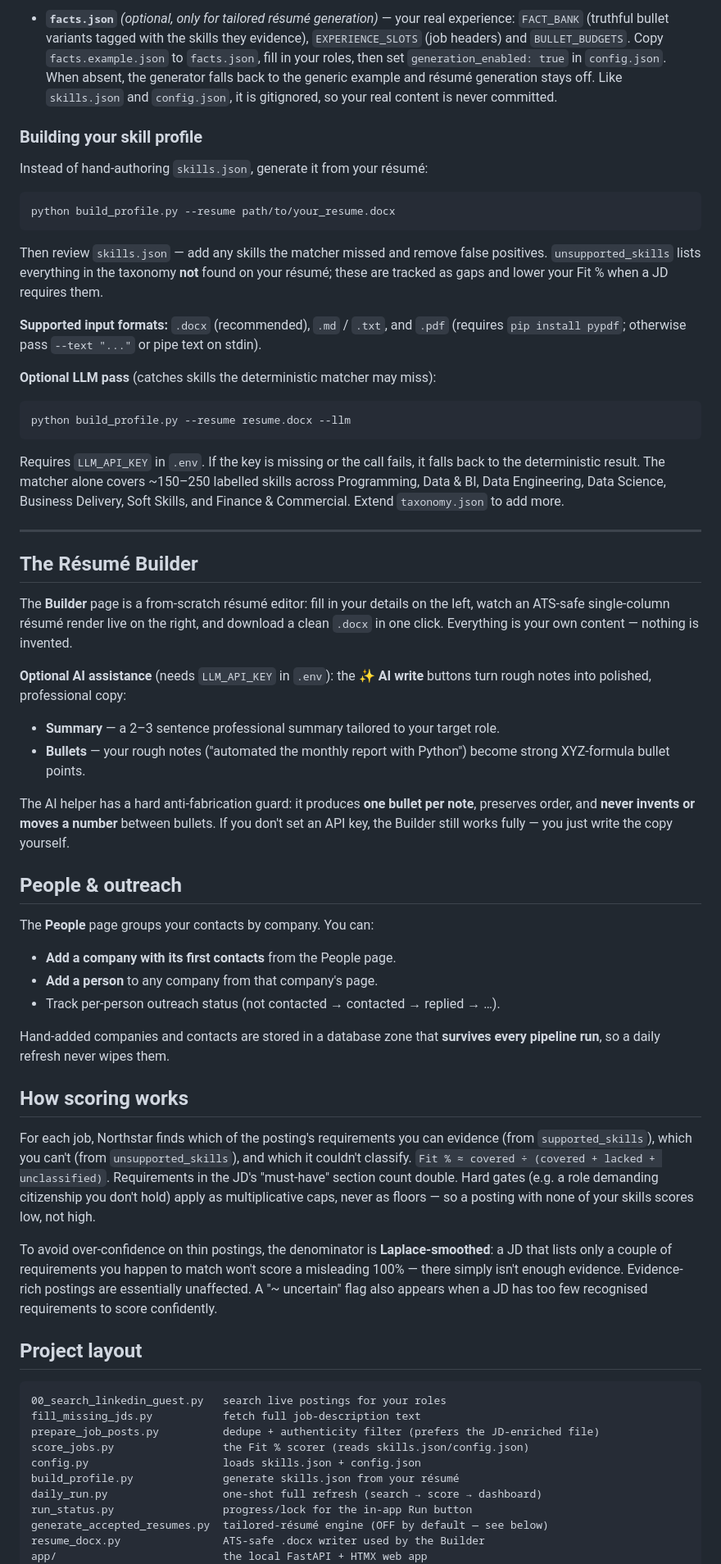
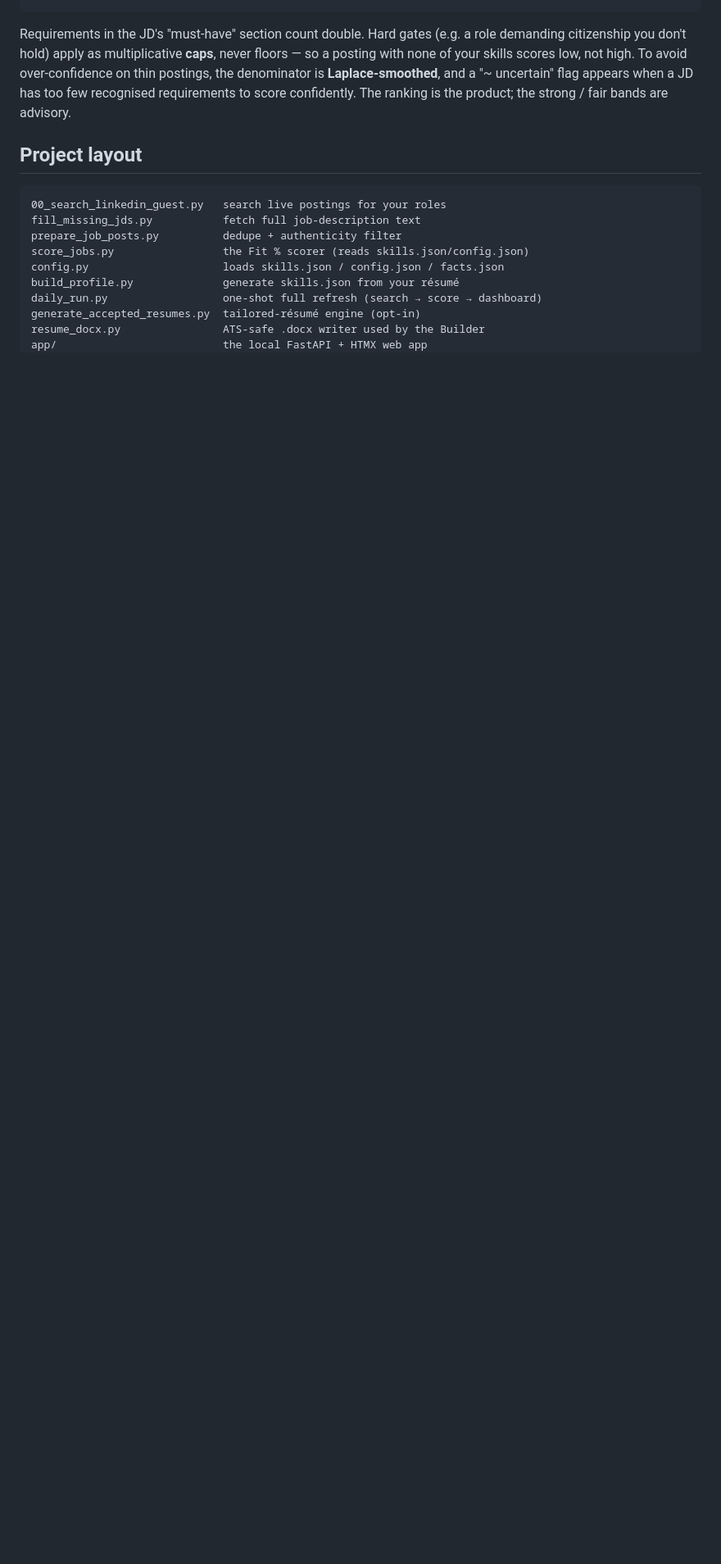
Before and after one commit to Nam-Aniket/northstar, a Markdown page: README.md, the part around one of its changes. Shown at 82% size. Rendered like a GitHub page; blank space fills up the shorter version.

````diff
--- a/README.md
+++ b/README.md
@@ -137,94 +153,16 @@ added by hand — is kept in a separate database zone and **survives every run**
-- **`facts.json`** *(optional, only for tailored résumé generation)* — your real
-  experience: `FACT_BANK` (truthful bullet variants tagged with the skills they
-  evidence), `EXPERIENCE_SLOTS` (job headers) and `BULLET_BUDGETS`. Copy
-  `facts.example.json` to `facts.json`, fill in your roles, then set
-  `generation_enabled: true` in `config.json`. When absent, the generator falls back
-  to the generic example and résumé generation stays off. Like `skills.json` and
-  `config.json`, it is gitignored, so your real content is never committed.
-
-### Building your skill profile
-
-Instead of hand-authoring `skills.json`, generate it from your résumé:
-
-```bash
-python build_profile.py --resume path/to/your_resume.docx
-```
-
-Then review `skills.json` — add any skills the matcher missed and remove false positives.
-`unsupported_skills` lists everything in the taxonomy **not** found on your résumé; these
-are tracked as gaps and lower your Fit % when a JD requires them.
-
-**Supported input formats:** `.docx` (recommended), `.md` / `.txt`, and `.pdf`
-(requires `pip install pypdf`; otherwise pass `--text "..."` or pipe text on stdin).
-
-**Optional LLM pass** (catches skills the deterministic matcher may miss):
-
-```bash
-python build_profile.py --resume resume.docx --llm
-```
-
-Requires `LLM_API_KEY` in `.env`. If the key is missing or the call fails, it falls back
-to the deterministic result. The matcher alone covers ~150–250 labelled skills across
-Programming, Data & BI, Data Engineering, Data Science, Business Delivery, Soft Skills,
-and Finance & Commercial. Extend `taxonomy.json` to add more.
-
----
-
-## The Résumé Builder
-
-The **Builder** page is a from-scratch résumé editor: fill in your details on the left,
-watch an ATS-safe single-column résumé render live on the right, and download a clean
-`.docx` in one click. Everything is your own content — nothing is invented.
-
-**Optional AI assistance** (needs `LLM_API_KEY` in `.env`): the **✨ AI write** buttons
-turn rough notes into polished, professional copy:
-
-- **Summary** — a 2–3 sentence professional summary tailored to your target role.
-- **Bullets** — your rough notes ("automated the monthly report with Python") become
-  strong XYZ-formula bullet points.
-
-The AI helper has a hard anti-fabrication guard: it produces **one bullet per note**,
-preserves order, and **never invents or moves a number** between bullets. If you don't
-set an API key, the Builder still works fully — you just write the copy yourself.
-
-## People & outreach
-
-The **People** page groups your contacts by company. You can:
-
-- **Add a company with its first contacts** from the People page.
-- **Add a person** to any company from that company's page.
-- Track per-person outreach status (not contacted → contacted → replied → …).
-
-Hand-added companies and contacts are stored in a database zone that **survives every
-pipeline run**, so a daily refresh never wipes them.
-
-## How scoring works
-
-For each job, Northstar finds which of the posting's requirements you can evidence (from
-`supported_skills`), which you can't (from `unsupported_skills`), and which it couldn't
-classify. `Fit % ≈ covered ÷ (covered + lacked + unclassified)`. Requirements in the
-JD's "must-have" section count double. Hard gates (e.g. a role demanding citizenship you
-don't hold) apply as multiplicative caps, never as floors — so a posting with none of
-your skills scores low, not high.
-
-To avoid over-confidence on thin postings, the denominator is **Laplace-smoothed**: a JD
-that lists only a couple of requirements you happen to match won't score a misleading
-100% — there simply isn't enough evidence. Evidence-rich postings are essentially
-unaffected. A "~ uncertain" flag also appears when a JD has too few recognised
-requirements to score confidently.
+Requirements in the JD's "must-have" section count double. Hard gates (e.g. a role demanding citizenship you don't hold) apply as multiplicative **caps**, never floors — so a posting with none of your skills scores low, not high. To avoid over-confidence on thin postings, the denominator is **Laplace-smoothed**, and a "~ uncertain" flag appears when a JD has too few recognised requirements to score confidently. The ranking is the product; the strong / fair bands are advisory.
 
 ## Project layout
 
 ```
 00_search_linkedin_guest.py   search live postings for your roles
 fill_missing_jds.py           fetch full job-description text
-prepare_job_posts.py          dedupe + authenticity filter (prefers the JD-enriched file)
+prepare_job_posts.py          dedupe + authenticity filter
 score_jobs.py                 the Fit % scorer (reads skills.json/config.json)
-config.py                     loads skills.json + config.json
+config.py                     loads skills.json / config.json / facts.json
 build_profile.py              generate skills.json from your résumé
 daily_run.py                  one-shot full refresh (search → score → dashboard)
-run_status.py                 progress/lock for the in-app Run button
-generate_accepted_resumes.py  tailored-résumé engine (OFF by default — see below)
+generate_accepted_resumes.py  tailored-résumé engine (opt-in)
 resume_docx.py                ATS-safe .docx writer used by the Builder
 app/                          the local FastAPI + HTMX web app
 scripts/                      opt-in daily-run scheduler templates
````
Also changed, not shown: other parts of README.md (+133 -124 lines), docs/screenshots/README.md (added, +15 -0 lines).
